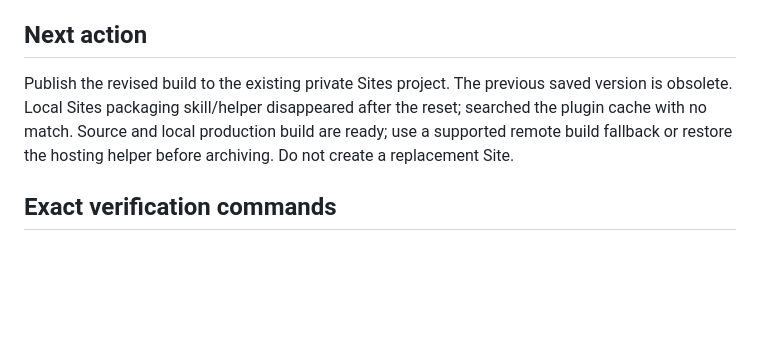
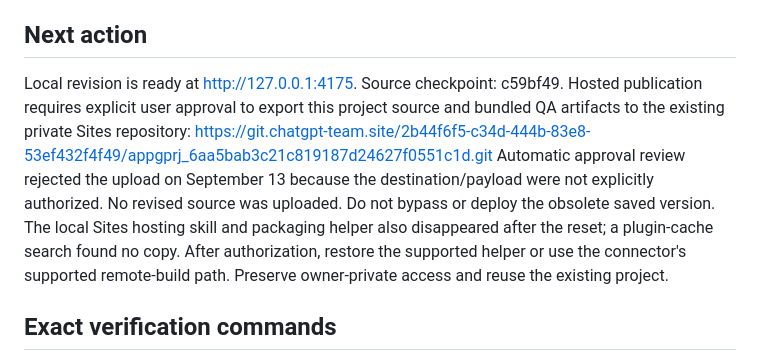
Before and after one commit to appleappuru/Biology-Dash, a Markdown page: STATUS.md, the part around the change. Drawn GitHub-style; blank space fills up the shorter version.

Commit message:
Record verified revision and hosting approval blocker

```diff
--- a/STATUS.md
+++ b/STATUS.md
@@ -23,7 +23,11 @@
 - Capacitor Android/iOS projects generated and synced with local game files, portrait config, lifecycle/back handling, icons/splash. CI workflow prepared, not run remotely.
 
 ## Next action
-Publish the revised build to the existing private Sites project. The previous saved version is obsolete. Local Sites packaging skill/helper disappeared after the reset; searched the plugin cache with no match. Source and local production build are ready; use a supported remote build fallback or restore the hosting helper before archiving. Do not create a replacement Site.
+Local revision is ready at http://127.0.0.1:4175. Source checkpoint: c59bf49.
+Hosted publication requires explicit user approval to export this project source and bundled QA artifacts to the existing private Sites repository:
+https://git.chatgpt-team.site/2b44f6f5-c34d-444b-83e8-53ef432f4f49/appgprj_6aa5bab3c21c819187d24627f0551c1d.git
+Automatic approval review rejected the upload on September 13 because the destination/payload were not explicitly authorized. No revised source was uploaded. Do not bypass or deploy the obsolete saved version.
+The local Sites hosting skill and packaging helper also disappeared after the reset; a plugin-cache search found no copy. After authorization, restore the supported helper or use the connector's supported remote-build path. Preserve owner-private access and reuse the existing project.
 
 ## Exact verification commands
 Use Node 24 / pnpm 11.19.0. On this host, Node is `/Users/henrywei/.cache/codex-runtimes/codex-primary-runtime/dependencies/node/bin/node`; add its containing directory to PATH.
```
